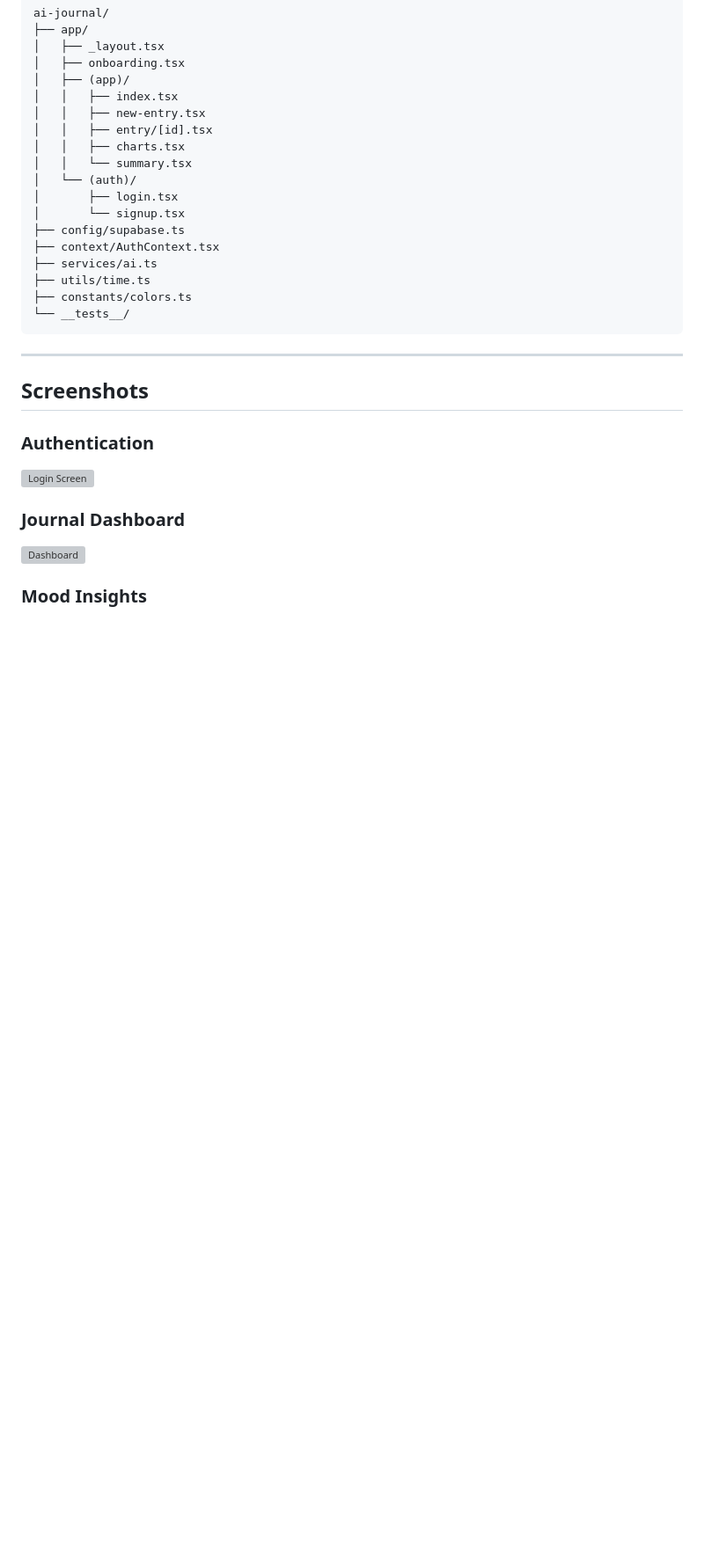
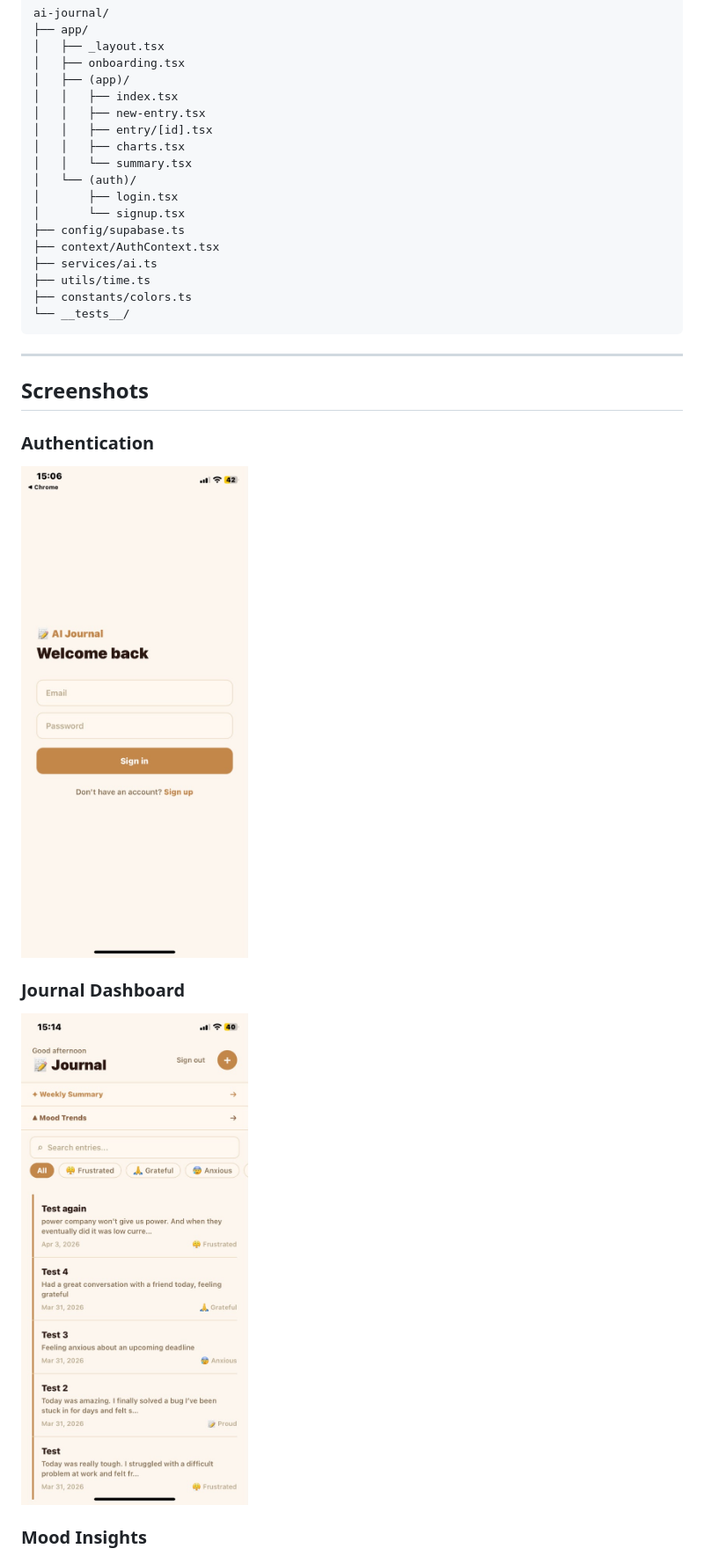
Before and after one commit to Kehinde13/ai-journal, a Markdown page: README.md, the part around one of its changes. Shown at 88% size. GitHub-like rendering; blank space fills up the shorter version; grey boxes are pictures that could not be loaded.

Commit message:
cleaned up the readme.md

```diff
--- a/README.md
+++ b/README.md
@@ -150,13 +150,13 @@ ai-journal/
 
 ### Authentication
 
-![Login Screen](./screenshots/login-page.jpeg)
+![Login Screen](./assets/screenshots/login-page.jpeg)
 
 
 ### Journal Dashboard
 
 
-![Dashboard](./screenshots/dashboard.jpeg)
+![Dashboard](./assets/screenshots/dashboard.jpeg)
 
 
 ### Mood Insights
```
Also changed, not shown: other parts of README.md (+3 -3 lines).
